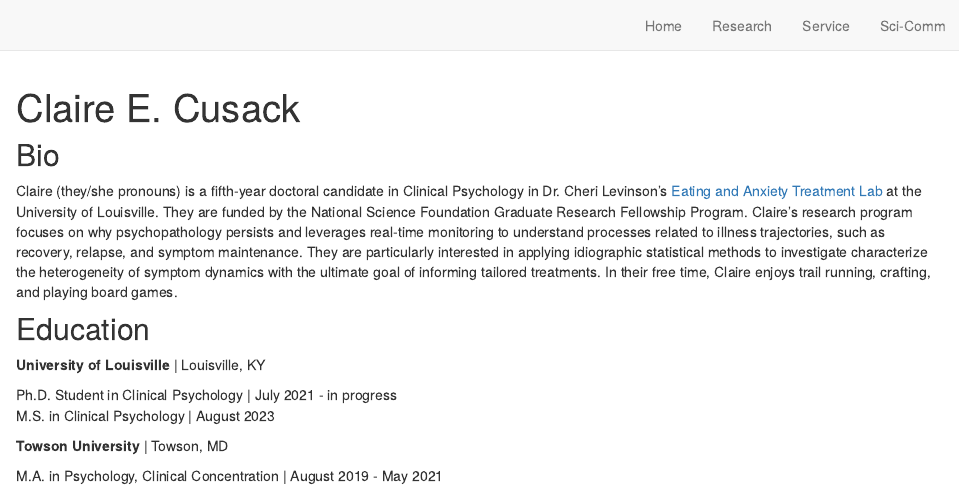
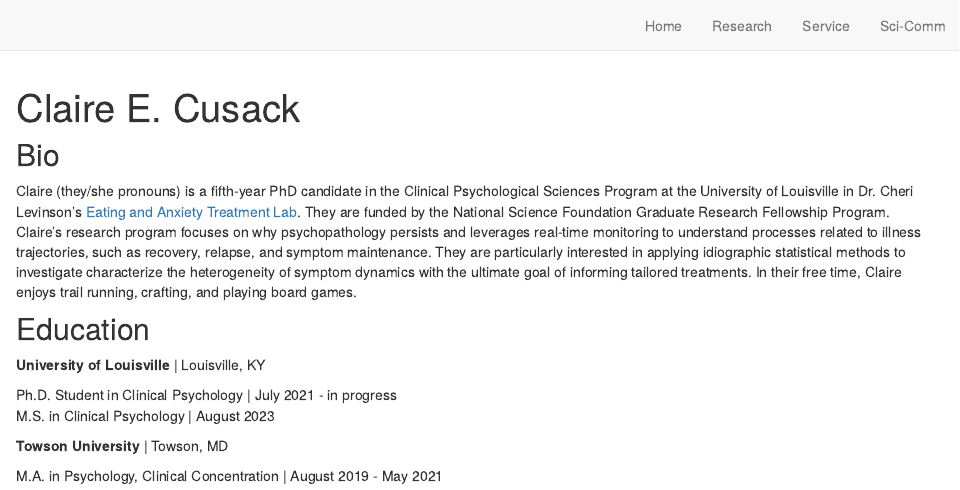
Before and after one commit to cecusack/ClaireCusack, an R Markdown document (index.Rmd): the page in a window 1100 px wide, from its top. Rendered offline with R 4.5, knitr and Pandoc, with nearby package versions; drawn as R Markdown's standard HTML page in place of the format the file asks for.

Commit message:
minor changes

```diff
--- a/index.Rmd
+++ b/index.Rmd
@@ -19,7 +19,7 @@ site: distill::distill_website
 
 ## Bio
 
-Claire (they/she pronouns) is a fifth-year doctoral candidate in Clinical Psychology in Dr. Cheri Levinson's [Eating and Anxiety Treatment Lab](https://www.louisvilleeatlab.com/){target="_blank"} at the University of Louisville. They are funded by the National Science Foundation Graduate Research Fellowship Program. Claire's research program focuses on why psychopathology persists and leverages real-time monitoring to understand processes related to illness trajectories, such as recovery, relapse, and symptom maintenance. They are particularly interested in applying idiographic statistical methods to investigate characterize the heterogeneity of symptom dynamics with the ultimate goal of informing tailored treatments. In their free time, Claire enjoys trail running, crafting, and playing board games.
+Claire (they/she pronouns) is a fifth-year PhD candidate in the Clinical Psychological Sciences Program at the University of Louisville in Dr. Cheri Levinson's [Eating and Anxiety Treatment Lab](https://www.louisvilleeatlab.com/){target="_blank"}. They are funded by the National Science Foundation Graduate Research Fellowship Program. Claire's research program focuses on why psychopathology persists and leverages real-time monitoring to understand processes related to illness trajectories, such as recovery, relapse, and symptom maintenance. They are particularly interested in applying idiographic statistical methods to investigate characterize the heterogeneity of symptom dynamics with the ultimate goal of informing tailored treatments. In their free time, Claire enjoys trail running, crafting, and playing board games.
 
 
 ## Education
```
Also changed, not shown: docs/search.json.
